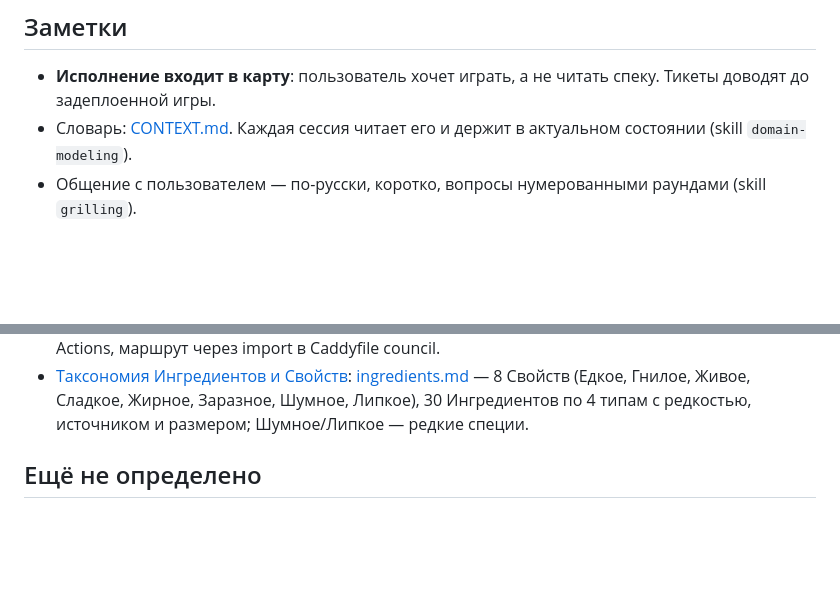
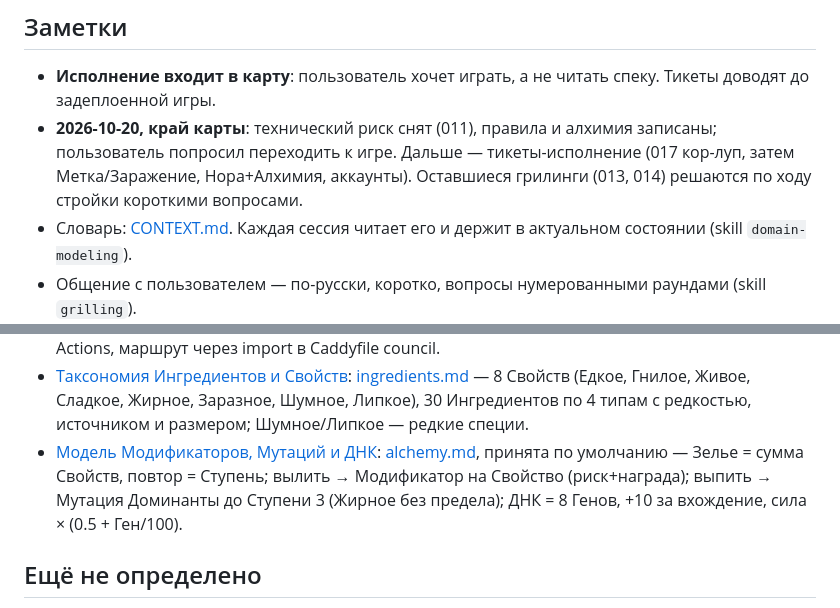
Before and after one commit to leksar/krysy-krysyat, a Markdown page: docs/wayfinder/MAP.md, 2 parts joined by grey strips. Rendered like a GitHub page; blank space fills up the shorter version.

Commit message:
Close 008 by default; open 017 core loop v0; map: edge reached, moving to execution
Co-Authored-By: Claude Fable 5.1 <noreply@anthropic.com>

```diff
--- a/docs/wayfinder/MAP.md
+++ b/docs/wayfinder/MAP.md
@@ -9,6 +9,7 @@
 ## Заметки
 
 - **Исполнение входит в карту**: пользователь хочет играть, а не читать спеку. Тикеты доводят до задеплоенной игры.
+- **2026-10-20, край карты**: технический риск снят (011), правила и алхимия записаны; пользователь попросил переходить к игре. Дальше — тикеты-исполнение (017 кор-луп, затем Метка/Заражение, Нора+Алхимия, аккаунты). Оставшиеся грилинги (013, 014) решаются по ходу стройки короткими вопросами.
 - Словарь: [CONTEXT.md](../../CONTEXT.md). Каждая сессия читает его и держит в актуальном состоянии (skill `domain-modeling`).
 - Общение с пользователем — по-русски, коротко, вопросы нумерованными раундами (skill `grilling`).
 - Игра приватная («для личного архива»): без модерации, матчмейкинга, публичного релиза. Вход в комнату по коду, аккаунт = ник + секретный код.
@@ -30,6 +31,7 @@
 - [Звуки и музыка — что нужно и где взять бесплатно](tickets/015-sounds.md): 45 событий (Крыса/Люди/Голуби/Переполох/UI/Фон), ~25 обязательных; игровые пики и UI — генерировать в jsfxr (Unlicense), фоли — CC0 с OpenGameArt (Squeaky Rat, Meow, Thwack, Swishes, 80 creature SFX), Kenney Interface/Impact/RPG Audio, Junkala «512 Sound Effects», freesound CC0 (голубь, кот, ребёнок, метла, двор); музыка — «Rat Sewer» (CC0) в Норе, Junkala «5 Chiptunes (Action)» Level 3 (CC0) на высоком Переполохе; воспроизведение — своя обёртка над Web Audio (howler 2.2.4 и `@pixi/sound` 6.0.1 заморожены), один аудиоспрайт `.ogg` + `.m4a`, unlock в тапе «войти», `suspend`/`resume` по `visibilitychange` с обходом iOS `interrupted`; таблица — [sounds.md](../research/sounds.md).
 - [Сетевой прототип — две крысы прыгают через сервер](tickets/011-network-prototype.md): **GO** — играли с телефонов при пинге ~47 мс; server-authoritative + предсказание + интерполяция 100 мс на простом `ws` (Colyseus не понадобился); сервер живёт на Hetzner по `wss://89-167-106-105.sslip.io/krysy/ws`, деплой из Actions, маршрут через import в Caddyfile council.
 - [Таксономия Ингредиентов и Свойств](tickets/007-ingredient-taxonomy.md): [ingredients.md](../design/ingredients.md) — 8 Свойств (Едкое, Гнилое, Живое, Сладкое, Жирное, Заразное, Шумное, Липкое), 30 Ингредиентов по 4 типам с редкостью, источником и размером; Шумное/Липкое — редкие специи.
+- [Модель Модификаторов, Мутаций и ДНК](tickets/008-mutation-dna-model.md): [alchemy.md](../design/alchemy.md), принята по умолчанию — Зелье = сумма Свойств, повтор = Ступень; вылить → Модификатор на Свойство (риск+награда); выпить → Мутация Доминанты до Ступени 3 (Жирное без предела); ДНК = 8 Генов, +10 за вхождение, сила × (0.5 + Ген/100).
 
 ## Ещё не определено
 
```
Also changed, not shown: 2 other files.
